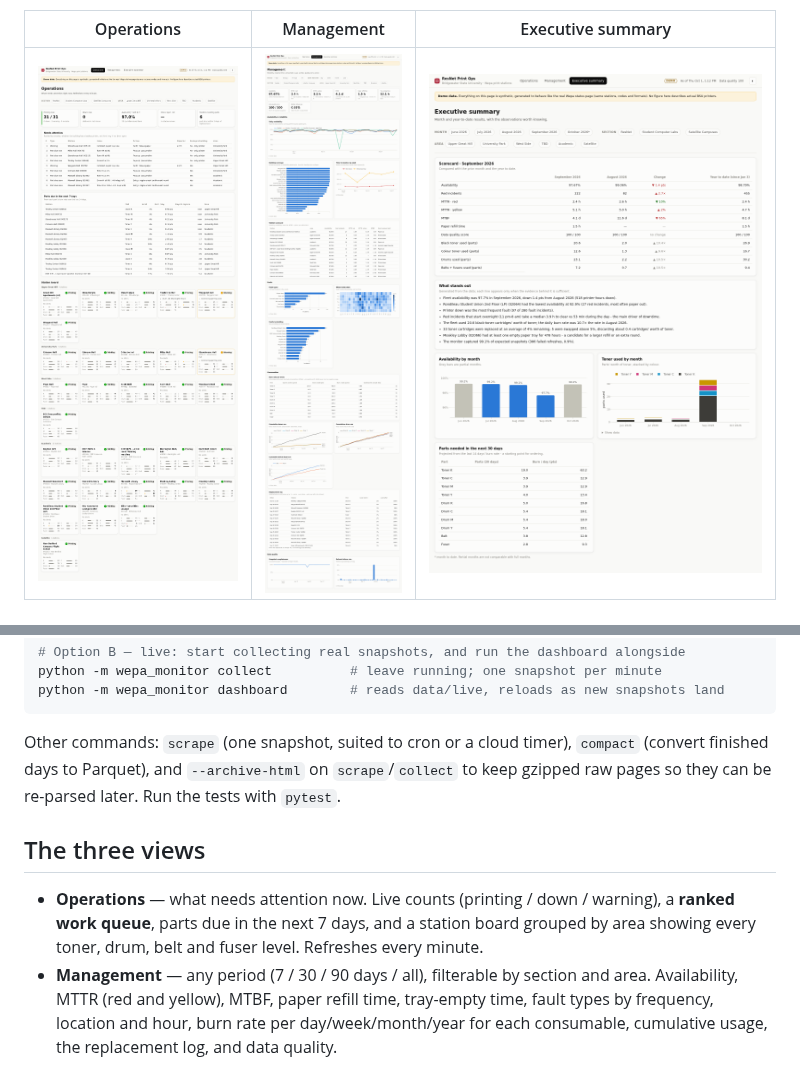
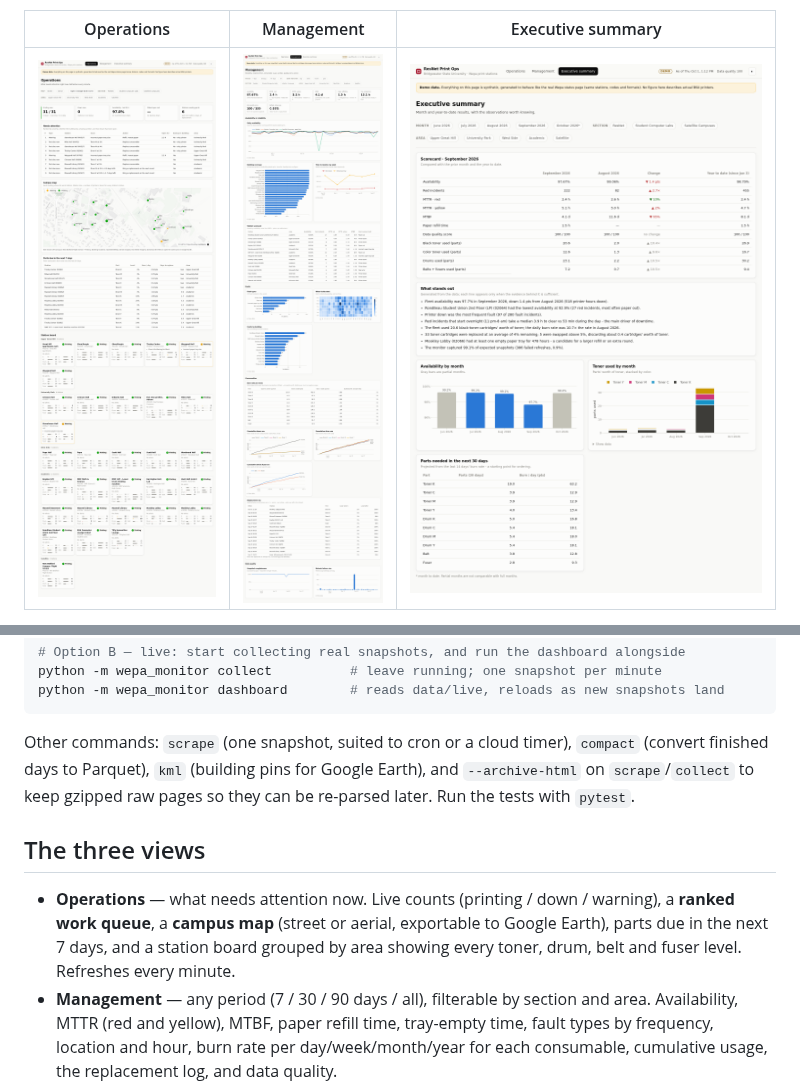
Before and after one commit to NickFreberg/Wepa-Monitor, a Markdown page: README.md, 2 parts joined by grey strips. Drawn GitHub-style; pictures changed too: docs/screenshots/executive.png, docs/screenshots/management.png, docs/screenshots/operations.png.

````diff
--- a/README.md
+++ b/README.md
@@ -34,14 +36,15 @@ python -m wepa_monitor dashboard        # reads data/live, reloads as new snapsh
 ```
 
 Other commands: `scrape` (one snapshot, suited to cron or a cloud timer), `compact` (convert finished
-days to Parquet), and `--archive-html` on `scrape`/`collect` to keep gzipped raw pages so they can be
+days to Parquet), `kml` (building pins for Google Earth), and `--archive-html` on `scrape`/`collect` to keep gzipped raw pages so they can be
 re-parsed later. Run the tests with `pytest`.
 
 ## The three views
 
 - **Operations** — what needs attention now. Live counts (printing / down / warning), a **ranked work
-  queue**, parts due in the next 7 days, and a station board grouped by area showing every toner, drum,
-  belt and fuser level. Refreshes every minute.
+  queue**, a **campus map** (street or aerial, exportable to Google Earth), parts due in the next 7 days,
+  and a station board grouped by area showing every toner, drum, belt and fuser level. Refreshes every
+  minute.
 - **Management** — any period (7 / 30 / 90 days / all), filterable by section and area. Availability,
   MTTR (red and yellow), MTBF, paper refill time, tray-empty time, fault types by frequency, location and
   hour, burn rate per day/week/month/year for each consumable, cumulative usage, the replacement log,
````
Also changed, not shown: other parts of README.md (+33 -9 lines), docs/screenshots/operations-dark.png, 11 other files.
